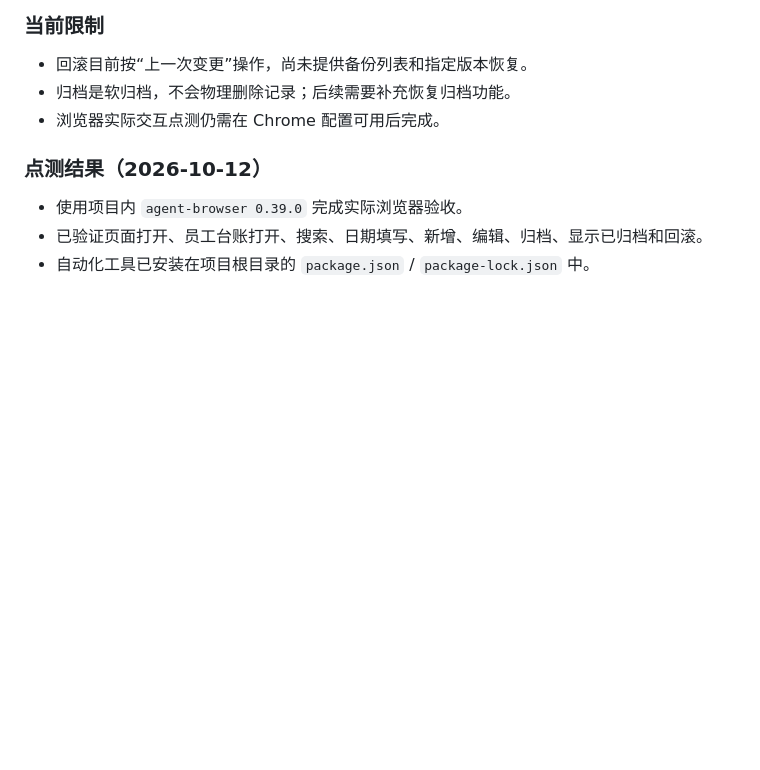
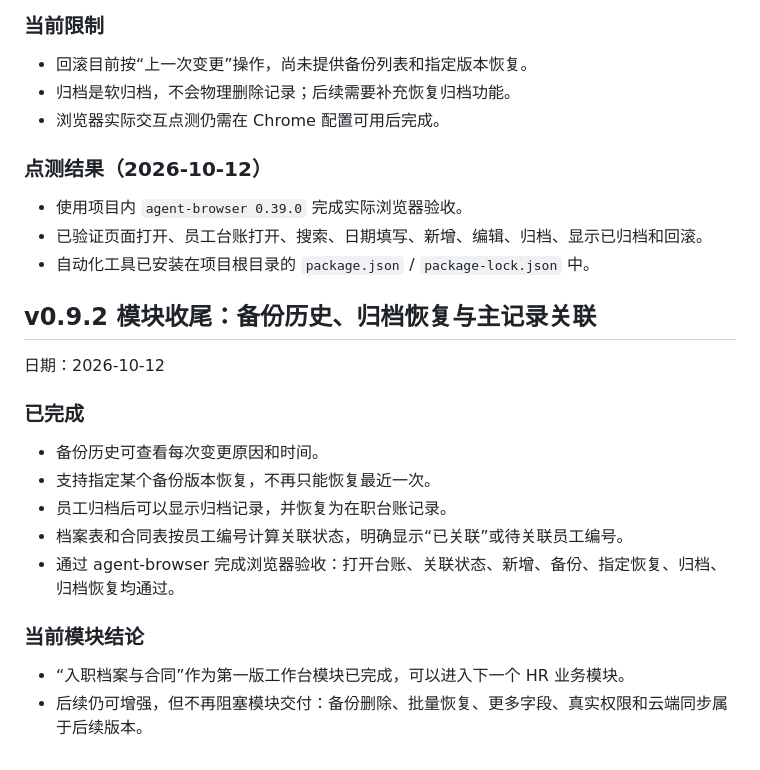
Before and after one commit to ranran1001/2026HRworkbench, a Markdown page: site/VERSIONS.md, the part around the change. Rendered like a GitHub page; blank space fills up the shorter version.

Commit message:
feat: finish HR archive and contract module v0.9.2

```diff
--- a/site/VERSIONS.md
+++ b/site/VERSIONS.md
@@ -208,3 +208,20 @@
 - 使用项目内 `agent-browser 0.39.0` 完成实际浏览器验收。
 - 已验证页面打开、员工台账打开、搜索、日期填写、新增、编辑、归档、显示已归档和回滚。
 - 自动化工具已安装在项目根目录的 `package.json` / `package-lock.json` 中。
+
+## v0.9.2 模块收尾：备份历史、归档恢复与主记录关联
+
+日期：2026-10-12
+
+### 已完成
+
+- 备份历史可查看每次变更原因和时间。
+- 支持指定某个备份版本恢复，不再只能恢复最近一次。
+- 员工归档后可以显示归档记录，并恢复为在职台账记录。
+- 档案表和合同表按员工编号计算关联状态，明确显示“已关联”或待关联员工编号。
+- 通过 agent-browser 完成浏览器验收：打开台账、关联状态、新增、备份、指定恢复、归档、归档恢复均通过。
+
+### 当前模块结论
+
+- “入职档案与合同”作为第一版工作台模块已完成，可以进入下一个 HR 业务模块。
+- 后续仍可增强，但不再阻塞模块交付：备份删除、批量恢复、更多字段、真实权限和云端同步属于后续版本。
```
